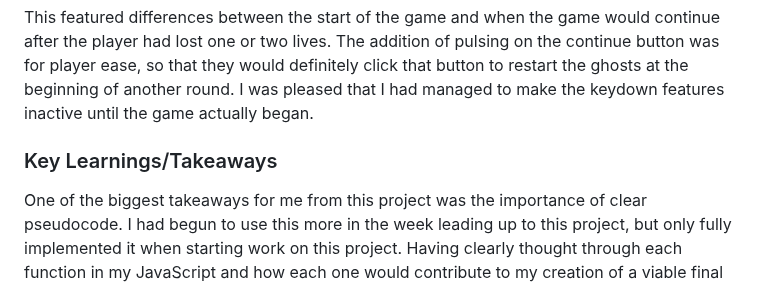
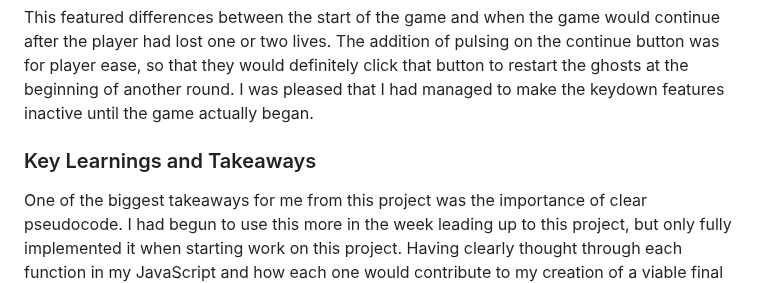
Before and after one commit to hannahbodey/GA-Project-1-PacMan, a Markdown page: README.md, the part around the change. Drawn GitHub-style.

```diff
--- a/README.md
+++ b/README.md
@@ -117,7 +117,7 @@ Additionally, I was pleased with the mutability of the buttons in my game, as th
 
 This featured differences between the start of the game and when the game would continue after the player had lost one or two lives. The addition of pulsing on the continue button was for player ease, so that they would definitely click that button to restart the ghosts at the beginning of another round. I was pleased that I had managed to make the keydown features inactive until the game actually began.
 
-### Key Learnings/Takeaways
+### Key Learnings and Takeaways
 
 One of the biggest takeaways for me from this project was the importance of clear pseudocode. I had begun to use this more in the week leading up to this project, but only fully implemented it when starting work on this project. Having clearly thought through each function in my JavaScript and how each one would contribute to my creation of a viable final product considerably improved the clarity of my thought processes as well as of my code. This also meant that I completed my MVP much more quickly in the week than I had anticipated, which allowed me to spend more time refining the different additional features that I wanted to give the project.
 
```
